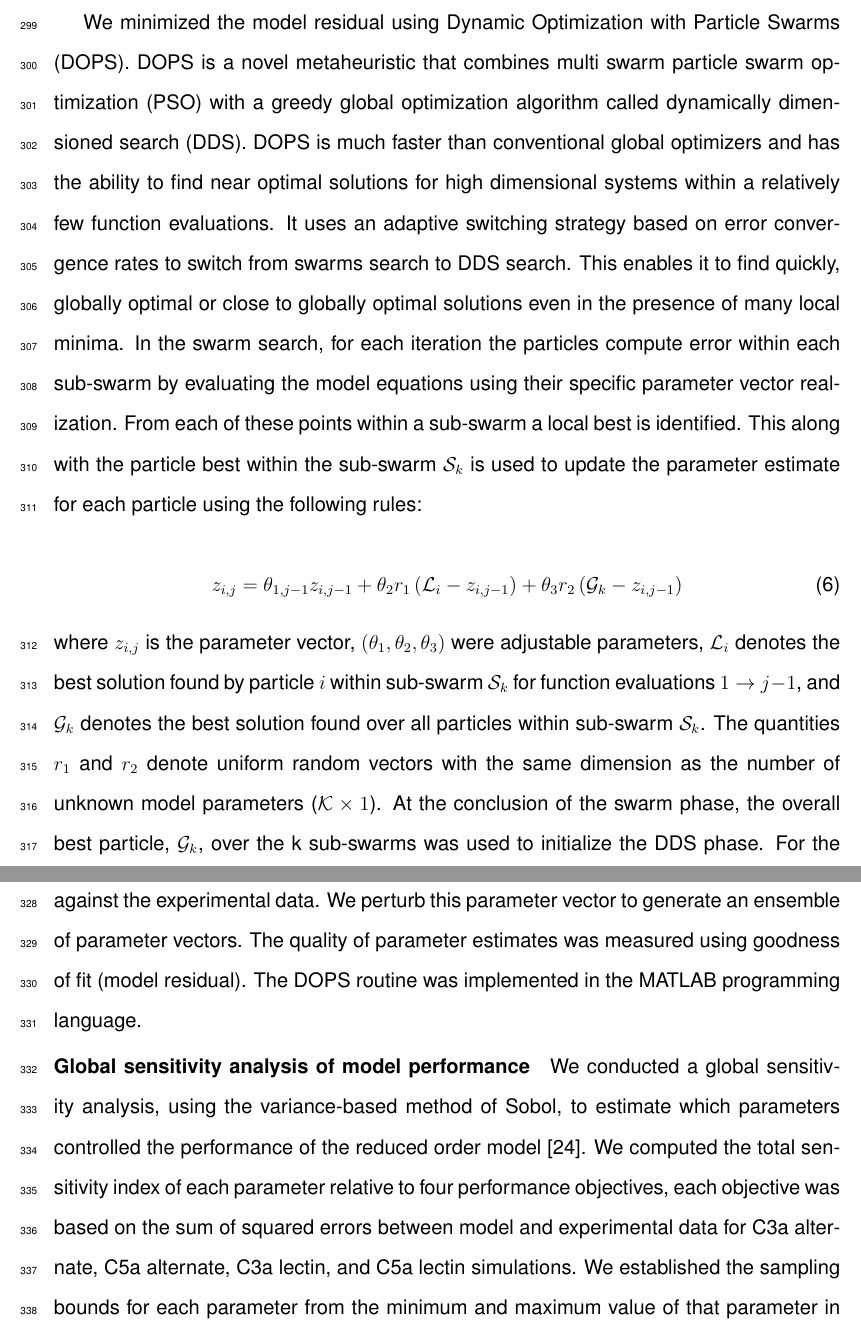
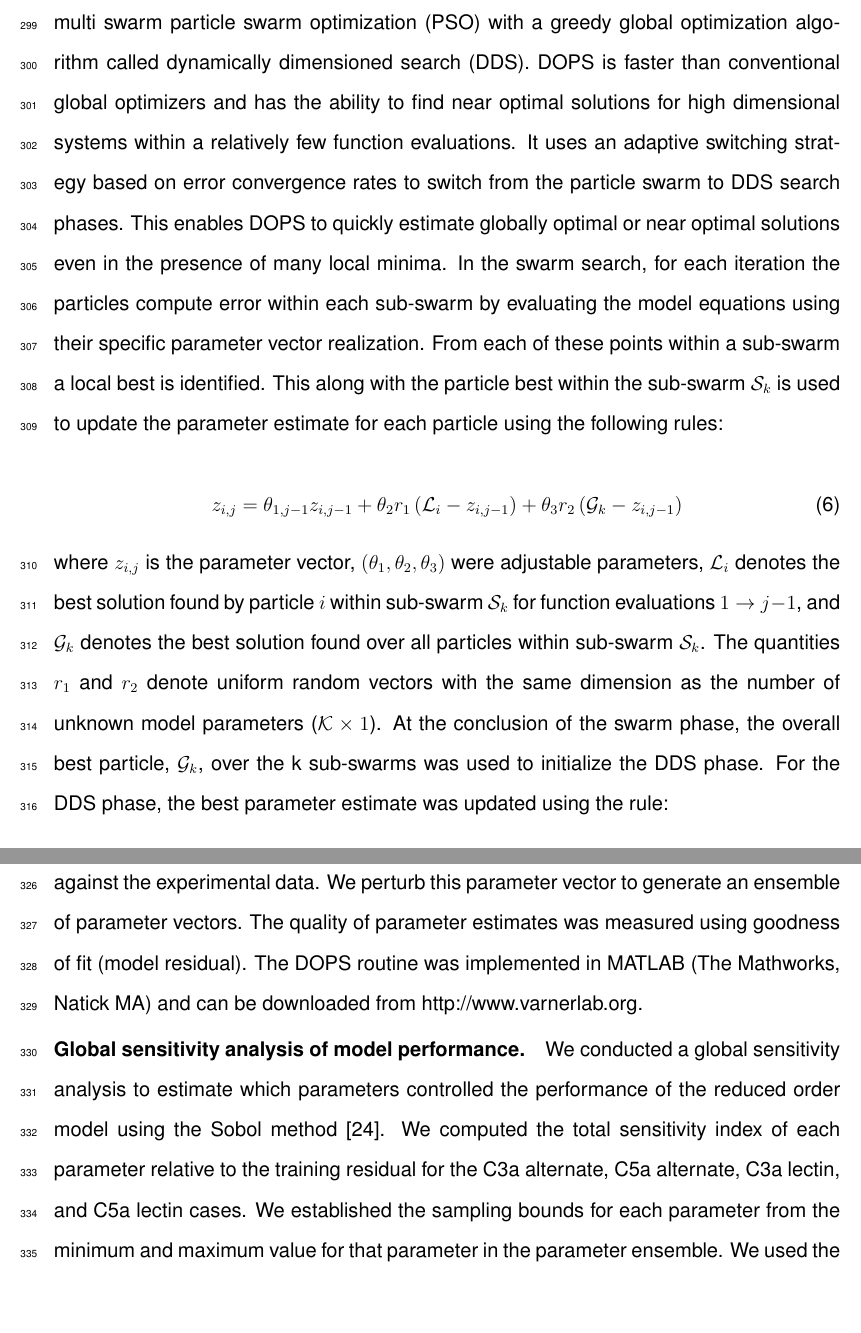
Before and after one commit to varnerlab/Complement_Manuscript_Repository, a LaTeX document (Paper_v2.tex): two parts of pages 17 and 18 of 29, joined at a grey line, cut at the place of the change, the shorter picture padded with empty space. Compiled offline with pdfLaTeX.

Commit message:
Materials and methods done

```diff
--- a/Paper_v2.tex
+++ b/Paper_v2.tex
@@ -458,4 +456,8 @@ time, while the inner summation is with respect to state.
-We minimized the model residual using Dynamic Optimization with Particle Swarms (DOPS). DOPS is a novel metaheuristic that combines multi swarm particle swarm optimization (PSO) with a greedy global optimization algorithm called dynamically dimensioned search (DDS). DOPS is much faster than conventional global optimizers and has the ability to find near optimal solutions for high dimensional systems within a relatively few function evaluations. It uses an adaptive switching strategy based on error convergence rates to switch from swarms search to DDS search. This enables it to find quickly, globally optimal or close to globally optimal solutions even in the presence of many local minima. In the swarm search, for each iteration the particles compute error within each sub-swarm by evaluating the model equations using their specific parameter vector realization. From each of these points within a sub-swarm a local best is identified. This along with the particle best within the sub-swarm $\mathcal{S}_{k}$ is used to update the parameter estimate for each particle using the following rules:
+time, while the inner summation is with respect to state. DOPS is a novel metaheuristic that combines multi swarm particle swarm optimization (PSO) with a greedy global optimization algorithm called dynamically dimensioned search (DDS).
+DOPS is faster than conventional global optimizers and has the ability to find near optimal solutions for high dimensional systems within a relatively few function evaluations.
+It uses an adaptive switching strategy based on error convergence rates to switch from the particle swarm to DDS search phases.
+This enables DOPS to quickly estimate globally optimal or near optimal solutions even in the presence of many local minima.
+In the swarm search, for each iteration the particles compute error within each sub-swarm by evaluating the model equations using their specific parameter vector realization. From each of these points within a sub-swarm a local best is identified. This along with the particle best within the sub-swarm $\mathcal{S}_{k}$ is used to update the parameter estimate for each particle using the following rules:
 
 \begin{equation}\label{eqn:update-rule}
 	%\mathbf{z}_{i,j} = \theta_{1,j-1}\mathbf{z}_{i,j-1} + \theta_{2}\mathbf{r}_{1}\left(\mathcal{L}_{i} - \mathbf{z}_{i,j-1}\right) + \theta_{3}\mathbf{r}_{2}\left(\mathcal{G}_{k} - \mathbf{z}_{i,j-1}\right)
@@ -479,7 +481,8 @@ and $\sigma$ denotes the perturbation amplitude:
 	\sigma = {R}(\mathbf{p}^U - \mathbf{p}^L)
 \end{equation}
 where ${R}$ is the scalar perturbation size parameter, $\mathbf{p}^U$ and $\mathbf{p}^L$ are ($\mathcal{K}\times{1}$) vectors that represent the maximum and minimum bounds on each dimension. The set $\mathbf{J}$ was constructed using a monotonically decreasing probability function $\mathcal{P}_{i}$ that represents a threshold for determining whether a specific dimension $j$ was perturbed or not. DDS updates are greedy; $\mathcal{G}_{new}$ becomes the new solution vector only if it is better than $\mathcal{G}$.
-At the end of DDS phase we obtain the optimal vector  $\mathcal{G}$ for our model which we use for plotting best fits against the experimental data. We perturb this parameter vector to generate an ensemble of parameter vectors. The quality of parameter estimates was measured using goodness of fit (model residual).  The DOPS routine was implemented in the MATLAB programming language.
+At the end of DDS phase we obtain the optimal vector  $\mathcal{G}$ for our model which we use for plotting best fits against the experimental data. We perturb this parameter vector to generate an ensemble of parameter vectors. The quality of parameter estimates was measured using goodness of fit (model residual).
+The DOPS routine was implemented in MATLAB (The Mathworks, Natick MA) and can be downloaded from http://www.varnerlab.org.
 
 %From each of these local points, a globally best error is identified. Both the local and global error
 %are then used to update the parameter estimates of each particle using the rules:
@@ -490,5 +493,8 @@ At the end of DDS phase we obtain the optimal vector  $\mathcal{G}$ for our mode
 %$\mathcal{G}$ denotes the best solution found over the entire population of particles. The quantities $r_{1}$ and $r_{2}$ denote uniform random vectors with the same dimension as the number of unknown model
 %parameters \linebreak($\mathcal{K}\times{1}$). In thus study, we used $\left(\theta_{1},\theta_{2},\theta_{3}\right) = \left(1.0, 0.05564, 0.02886\right)$.
 
-\subsection*{Global sensitivity analysis of model performance}
-We conducted a global sensitivity analysis, using the variance-based method of Sobol, to estimate which parameters controlled the performance of the reduced order model \cite{SOBOL_METHOD}. We computed the total sensitivity index of each parameter relative to four performance objectives, each objective was based on the sum of squared errors between model and experimental data for C3a alternate, C5a alternate, C3a lectin, and C5a lectin simulations. We established the sampling bounds for each parameter from the minimum and maximum value of that parameter in the parameter set ensemble.
+\subsection*{Global sensitivity analysis of model performance.}
+We conducted a global sensitivity analysis to estimate which parameters controlled the performance of the reduced order model using the Sobol method \cite{SOBOL_METHOD}.
+We computed the total sensitivity index of each parameter relative to the training residual for the C3a alternate, C5a alternate, C3a lectin, and C5a lectin cases.
+We established the sampling bounds for each parameter from the minimum and maximum value for that parameter in the parameter ensemble.
+We used the sampling method of Saltelli \textit{et al.} to compute a family of $N\left(2d+2\right)$ parameter sets which obeyed our parameter ranges,
```
Also changed, not shown: Paper_v2.pdf, Paper_v2.tex (14 more changed lines), 1 other file.
